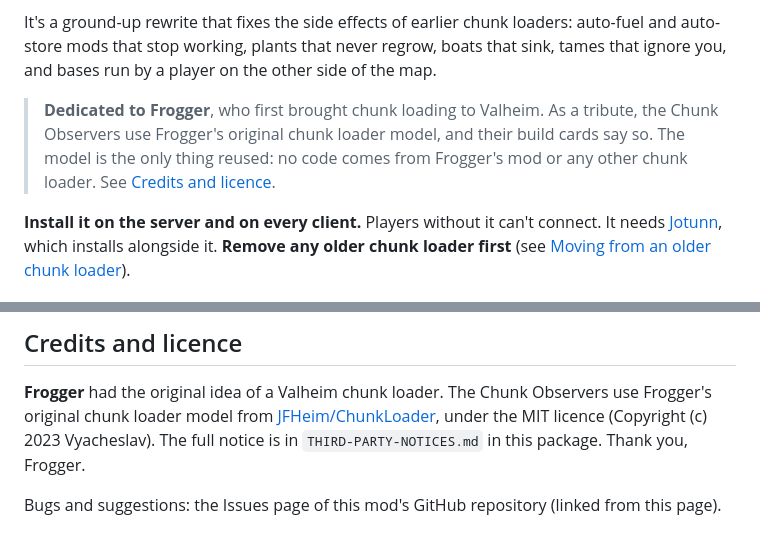
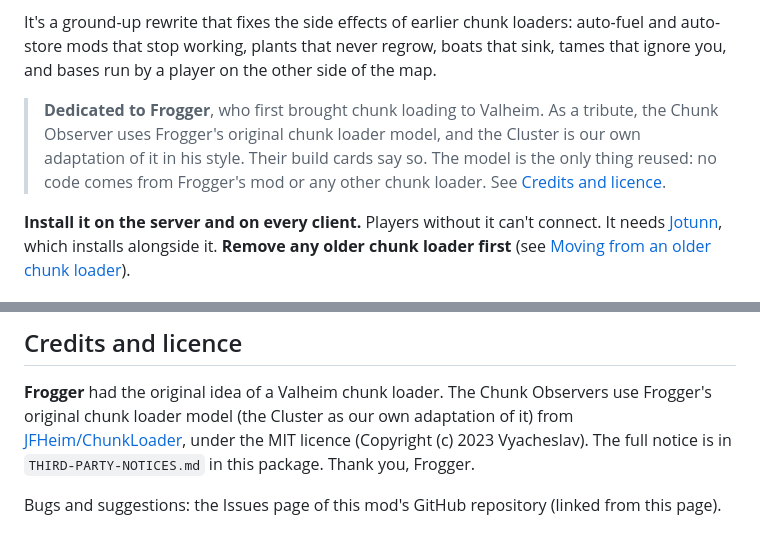
Before and after one commit to Quanheim/QuanChunkLoader, a Markdown page: Package/README.md, 2 parts joined by grey strips. GitHub-like rendering.

```diff
--- a/Package/README.md
+++ b/Package/README.md
@@ -8,8 +8,9 @@ It's a ground-up rewrite that fixes the side effects of earlier chunk loaders: a
 stop working, plants that never regrow, boats that sink, tames that ignore you, and bases run by a player on the
 other side of the map.
 
-> **Dedicated to Frogger**, who first brought chunk loading to Valheim. As a tribute, the Chunk Observers use
-> Frogger's original chunk loader model, and their build cards say so. The model is the only thing reused: no code
+> **Dedicated to Frogger**, who first brought chunk loading to Valheim. As a tribute, the Chunk Observer uses
+> Frogger's original chunk loader model, and the Cluster is our own adaptation of it in his style. Their build
+> cards say so. The model is the only thing reused: no code
 > comes from Frogger's mod or any other chunk loader. See [Credits and licence](#credits-and-licence).
 
 **Install it on the server and on every client.** Players without it can't connect. It needs
@@ -352,7 +353,7 @@ The Quanheim server's mod list, all running together on a dedicated server with
 ## Credits and licence
 
 **Frogger** had the original idea of a Valheim chunk loader. The Chunk Observers use Frogger's original chunk loader
-model from [JFHeim/ChunkLoader](https://github.com/JFHeim/ChunkLoader), under the MIT licence (Copyright (c) 2023
+model (the Cluster as our own adaptation of it) from [JFHeim/ChunkLoader](https://github.com/JFHeim/ChunkLoader), under the MIT licence (Copyright (c) 2023
 Vyacheslav). The full notice is in `THIRD-PARTY-NOTICES.md` in this package. Thank you, Frogger.
 
 Bugs and suggestions: the Issues page of this mod's GitHub repository (linked from this page).
```
Also changed, not shown: other parts of Package/README.md (+1 -1 lines), docs/design.md (+4 -4 lines), docs/images/observer-card.png, 2 other files.
